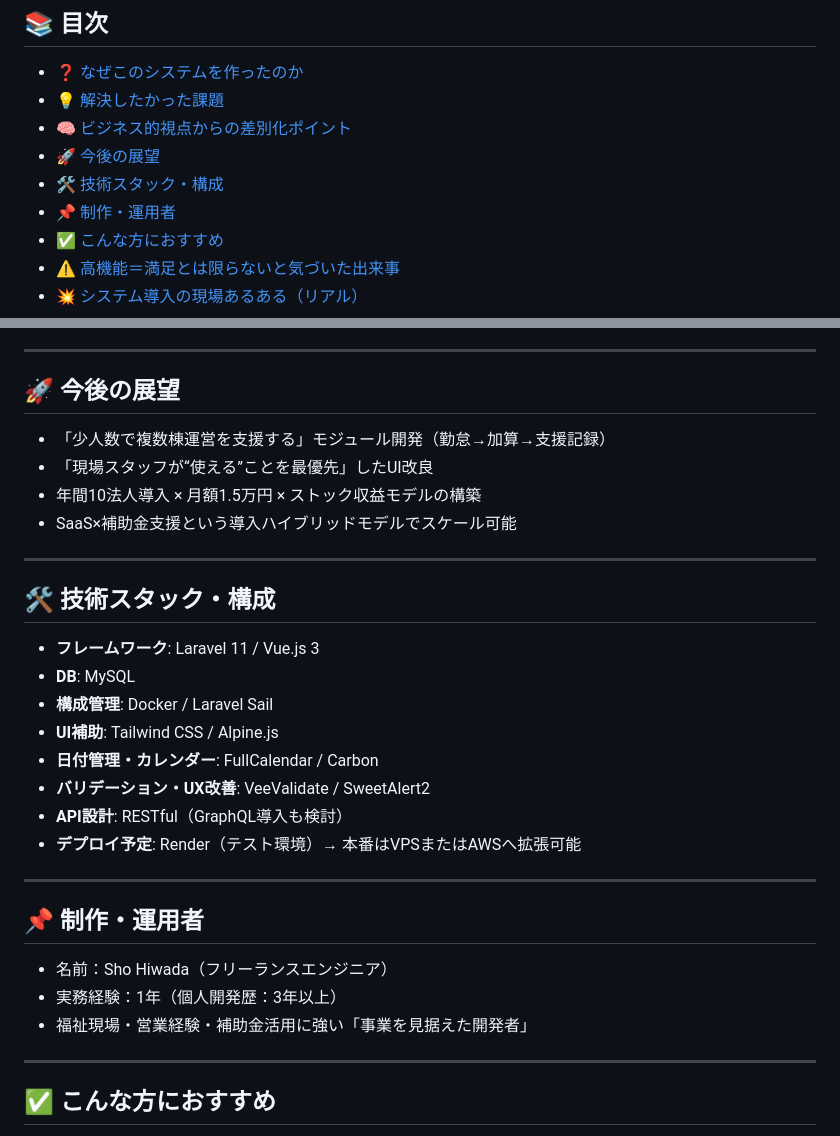
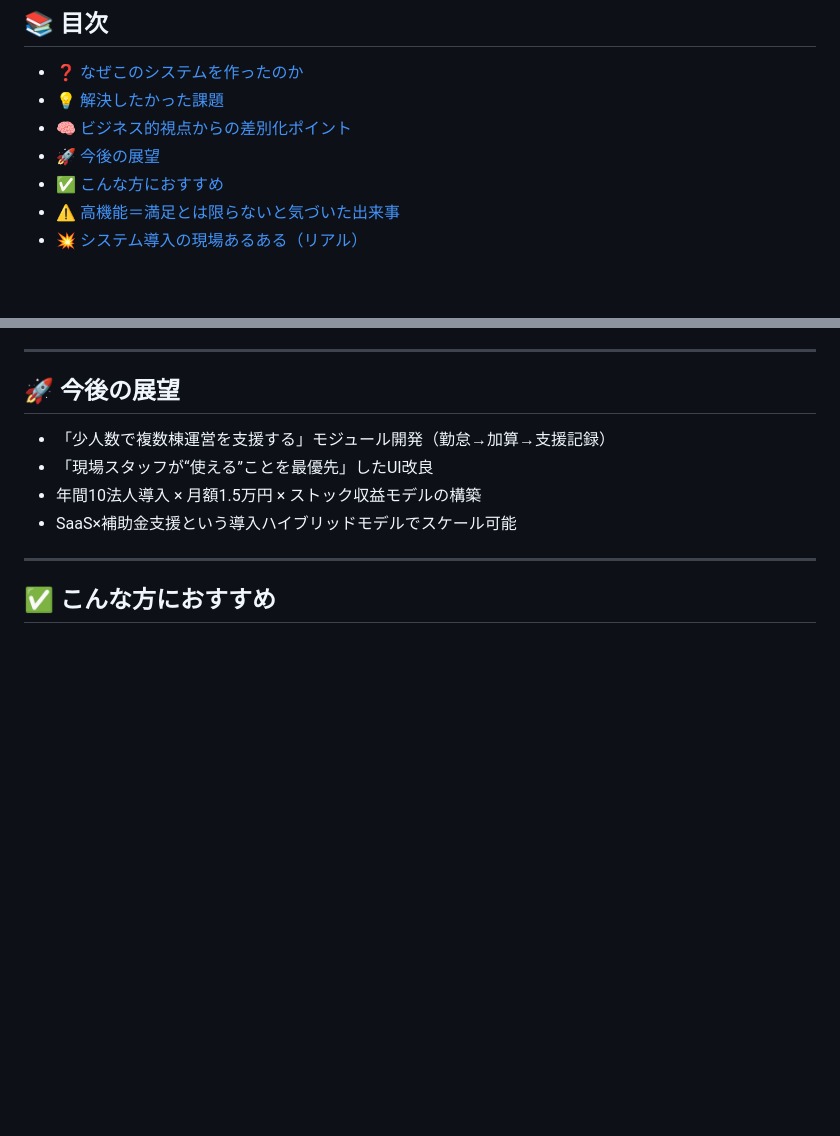
Before and after one commit to ShoHiwada/nico, a Markdown page: README.md, 2 parts joined by grey strips. GitHub-like rendering; blank space fills up the shorter version.

Commit message:
‘README　コンテンツ調整削除‘

```diff
--- a/README.md
+++ b/README.md
@@ -10,8 +10,6 @@
 - [💡 解決したかった課題](#-解決したかった課題)
 - [🧠 ビジネス的視点からの差別化ポイント](#-ビジネス的視点からの差別化ポイント)
 - [🚀 今後の展望](#-今後の展望)
-- [🛠 技術スタック・構成](#-技術スタック構成)
-- [📌 制作・運用者](#-制作運用者)
 - [✅ こんな方におすすめ](#-こんな方におすすめ)
 - [⚠️ 高機能＝満足とは限らないと気づいた出来事](#-高機能満足とは限らないと気づいた出来事)
 - [💥 システム導入の現場あるある（リアル）](#-システム導入の現場あるあるリアル)
@@ -87,27 +85,6 @@
 - 「現場スタッフが“使える”ことを最優先」したUI改良
 - 年間10法人導入 × 月額1.5万円 × ストック収益モデルの構築
 - SaaS×補助金支援という導入ハイブリッドモデルでスケール可能
-
----
-
-## 🛠 技術スタック・構成
-
-- **フレームワーク**: Laravel 11 / Vue.js 3
-- **DB**: MySQL
-- **構成管理**: Docker / Laravel Sail
-- **UI補助**: Tailwind CSS / Alpine.js
-- **日付管理・カレンダー**: FullCalendar / Carbon
-- **バリデーション・UX改善**: VeeValidate / SweetAlert2
-- **API設計**: RESTful（GraphQL導入も検討）
-- **デプロイ予定**: Render（テスト環境）→ 本番はVPSまたはAWSへ拡張可能
-
----
-
-## 📌 制作・運用者
-
-- 名前：Sho Hiwada（フリーランスエンジニア）
-- 実務経験：1年（個人開発歴：3年以上）
-- 福祉現場・営業経験・補助金活用に強い「事業を見据えた開発者」
 
 ---
 
```
